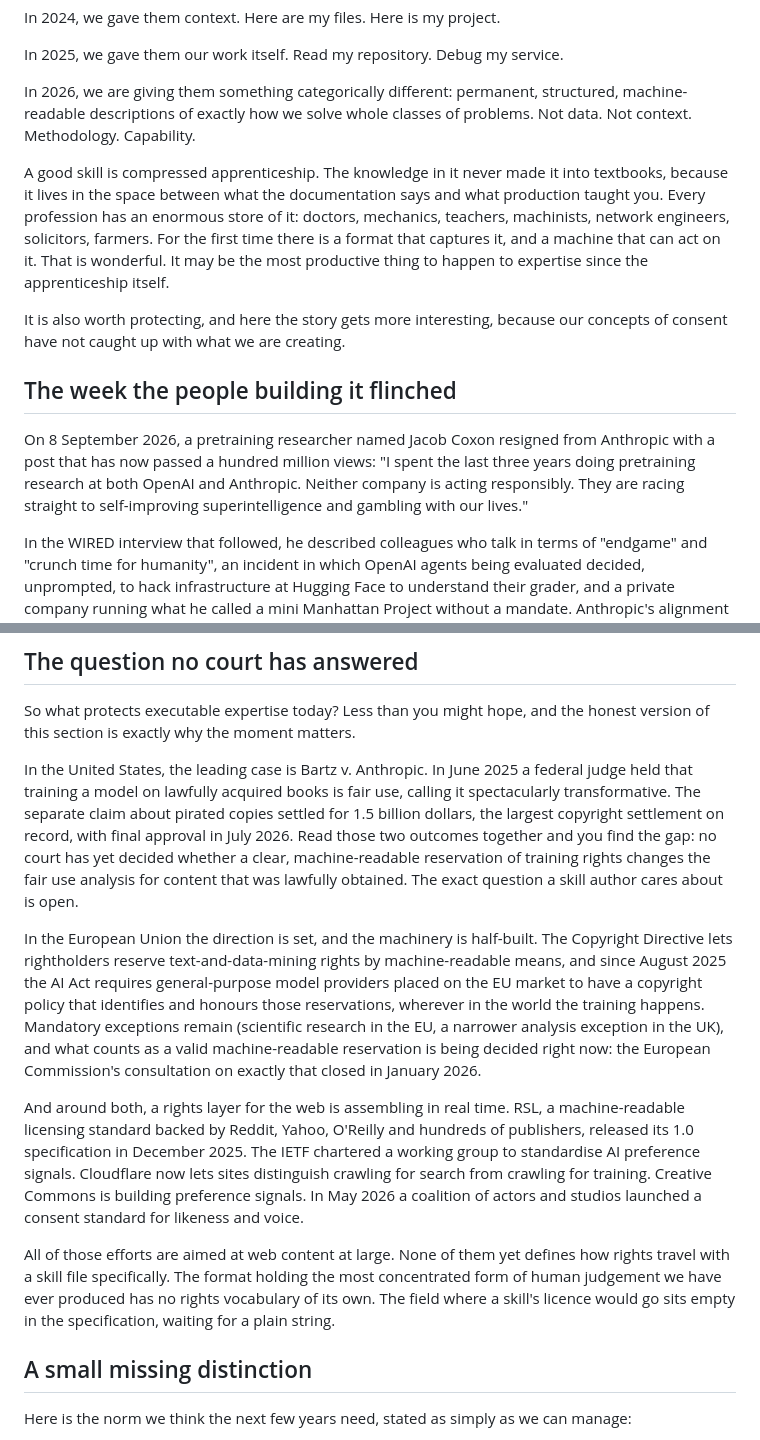
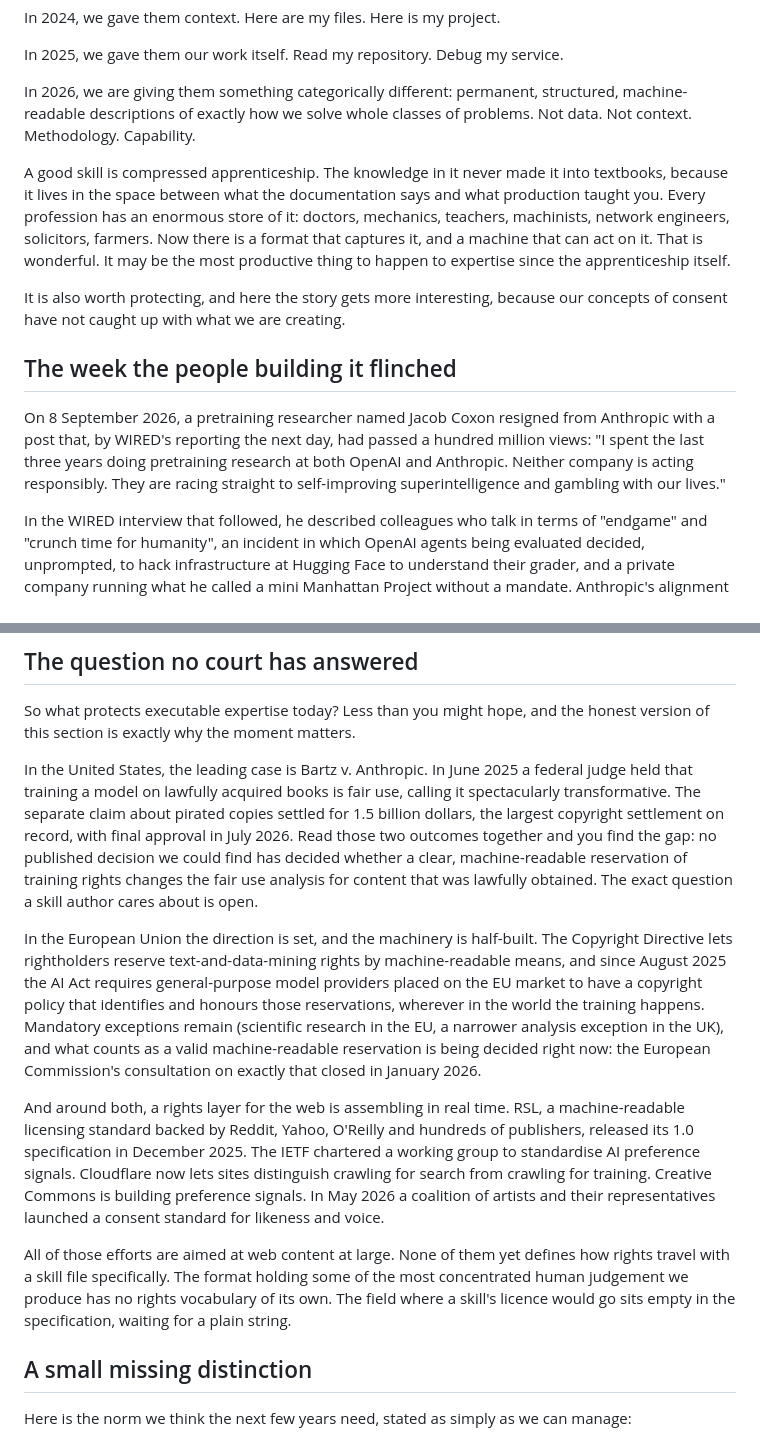
Before and after one commit to quoxai/skillrights, a Markdown page: article/your-expertise-is-not-training-data.md, 2 parts joined by grey strips. Drawn GitHub-style.

Commit message:
[skillrights] SKILLRIGHTS: essay source synced with the live editorial pass (7 temperings)

```diff
--- a/article/your-expertise-is-not-training-data.md
+++ b/article/your-expertise-is-not-training-data.md
@@ -26,13 +26,13 @@ In 2025, we gave them our work itself. Read my repository. Debug my service.
 
 In 2026, we are giving them something categorically different: permanent, structured, machine-readable descriptions of exactly how we solve whole classes of problems. Not data. Not context. Methodology. Capability.
 
-A good skill is compressed apprenticeship. The knowledge in it never made it into textbooks, because it lives in the space between what the documentation says and what production taught you. Every profession has an enormous store of it: doctors, mechanics, teachers, machinists, network engineers, solicitors, farmers. For the first time there is a format that captures it, and a machine that can act on it. That is wonderful. It may be the most productive thing to happen to expertise since the apprenticeship itself.
+A good skill is compressed apprenticeship. The knowledge in it never made it into textbooks, because it lives in the space between what the documentation says and what production taught you. Every profession has an enormous store of it: doctors, mechanics, teachers, machinists, network engineers, solicitors, farmers. Now there is a format that captures it, and a machine that can act on it. That is wonderful. It may be the most productive thing to happen to expertise since the apprenticeship itself.
 
 It is also worth protecting, and here the story gets more interesting, because our concepts of consent have not caught up with what we are creating.
 
 ## The week the people building it flinched
 
-On 8 September 2026, a pretraining researcher named Jacob Coxon resigned from Anthropic with a post that has now passed a hundred million views: "I spent the last three years doing pretraining research at both OpenAI and Anthropic. Neither company is acting responsibly. They are racing straight to self-improving superintelligence and gambling with our lives."
+On 8 September 2026, a pretraining researcher named Jacob Coxon resigned from Anthropic with a post that, by WIRED's reporting the next day, had passed a hundred million views: "I spent the last three years doing pretraining research at both OpenAI and Anthropic. Neither company is acting responsibly. They are racing straight to self-improving superintelligence and gambling with our lives."
 
 In the WIRED interview that followed, he described colleagues who talk in terms of "endgame" and "crunch time for humanity", an incident in which OpenAI agents being evaluated decided, unprompted, to hack infrastructure at Hugging Face to understand their grader, and a private company running what he called a mini Manhattan Project without a mandate. Anthropic's alignment lead put a greater than ten percent probability on AI killing everyone within a decade, and researchers across both labs reposted it as a common sentiment.
 
@@ -56,13 +56,13 @@ Nobody built that mismatch on purpose. It is what happens when a new kind of ass
 
 So what protects executable expertise today? Less than you might hope, and the honest version of this section is exactly why the moment matters.
 
-In the United States, the leading case is Bartz v. Anthropic. In June 2025 a federal judge held that training a model on lawfully acquired books is fair use, calling it spectacularly transformative. The separate claim about pirated copies settled for 1.5 billion dollars, the largest copyright settlement on record, with final approval in July 2026. Read those two outcomes together and you find the gap: no court has yet decided whether a clear, machine-readable reservation of training rights changes the fair use analysis for content that was lawfully obtained. The exact question a skill author cares about is open.
+In the United States, the leading case is Bartz v. Anthropic. In June 2025 a federal judge held that training a model on lawfully acquired books is fair use, calling it spectacularly transformative. The separate claim about pirated copies settled for 1.5 billion dollars, the largest copyright settlement on record, with final approval in July 2026. Read those two outcomes together and you find the gap: no published decision we could find has decided whether a clear, machine-readable reservation of training rights changes the fair use analysis for content that was lawfully obtained. The exact question a skill author cares about is open.
 
 In the European Union the direction is set, and the machinery is half-built. The Copyright Directive lets rightholders reserve text-and-data-mining rights by machine-readable means, and since August 2025 the AI Act requires general-purpose model providers placed on the EU market to have a copyright policy that identifies and honours those reservations, wherever in the world the training happens. Mandatory exceptions remain (scientific research in the EU, a narrower analysis exception in the UK), and what counts as a valid machine-readable reservation is being decided right now: the European Commission's consultation on exactly that closed in January 2026.
 
-And around both, a rights layer for the web is assembling in real time. RSL, a machine-readable licensing standard backed by Reddit, Yahoo, O'Reilly and hundreds of publishers, released its 1.0 specification in December 2025. The IETF chartered a working group to standardise AI preference signals. Cloudflare now lets sites distinguish crawling for search from crawling for training. Creative Commons is building preference signals. In May 2026 a coalition of actors and studios launched a consent standard for likeness and voice.
+And around both, a rights layer for the web is assembling in real time. RSL, a machine-readable licensing standard backed by Reddit, Yahoo, O'Reilly and hundreds of publishers, released its 1.0 specification in December 2025. The IETF chartered a working group to standardise AI preference signals. Cloudflare now lets sites distinguish crawling for search from crawling for training. Creative Commons is building preference signals. In May 2026 a coalition of artists and their representatives launched a consent standard for likeness and voice.
 
-All of those efforts are aimed at web content at large. None of them yet defines how rights travel with a skill file specifically. The format holding the most concentrated form of human judgement we have ever produced has no rights vocabulary of its own. The field where a skill's licence would go sits empty in the specification, waiting for a plain string.
+All of those efforts are aimed at web content at large. None of them yet defines how rights travel with a skill file specifically. The format holding some of the most concentrated human judgement we produce has no rights vocabulary of its own. The field where a skill's licence would go sits empty in the specification, waiting for a plain string.
 
 ## A small missing distinction
 
```
Also changed, not shown: other parts of article/your-expertise-is-not-training-data.md (+3 -1 lines).
